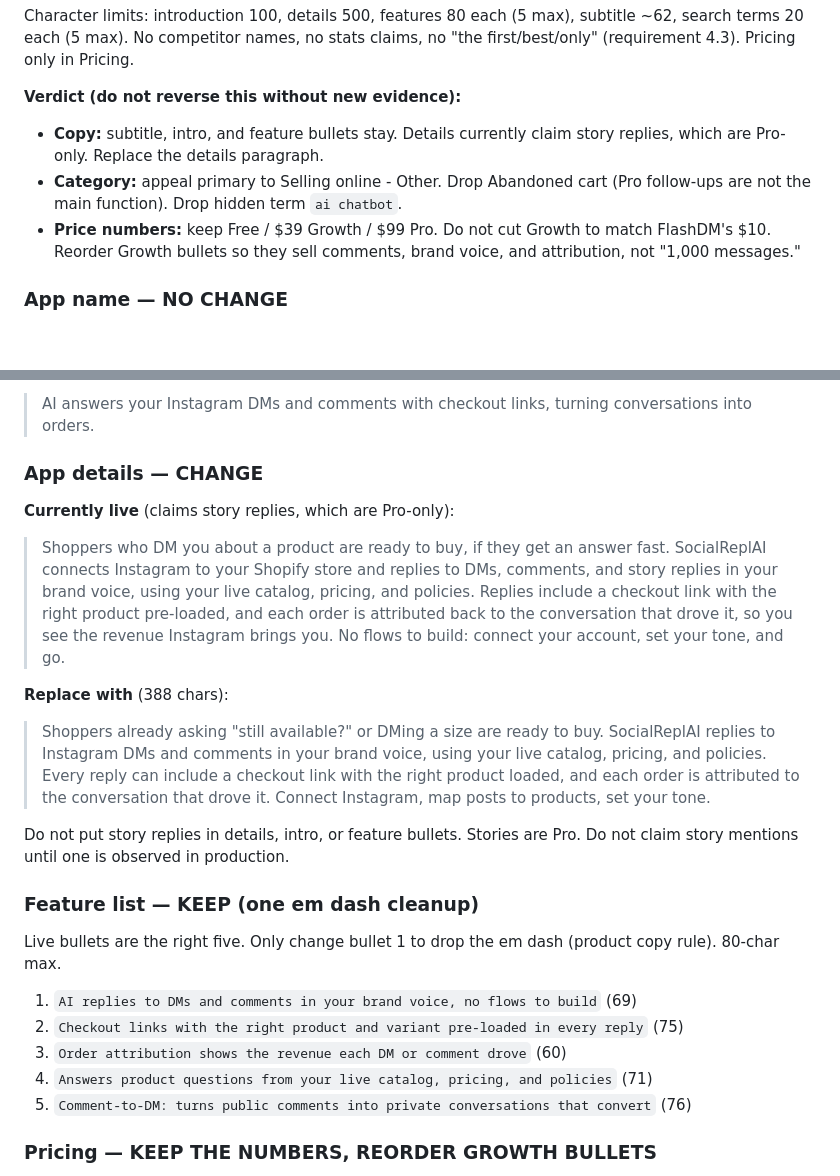
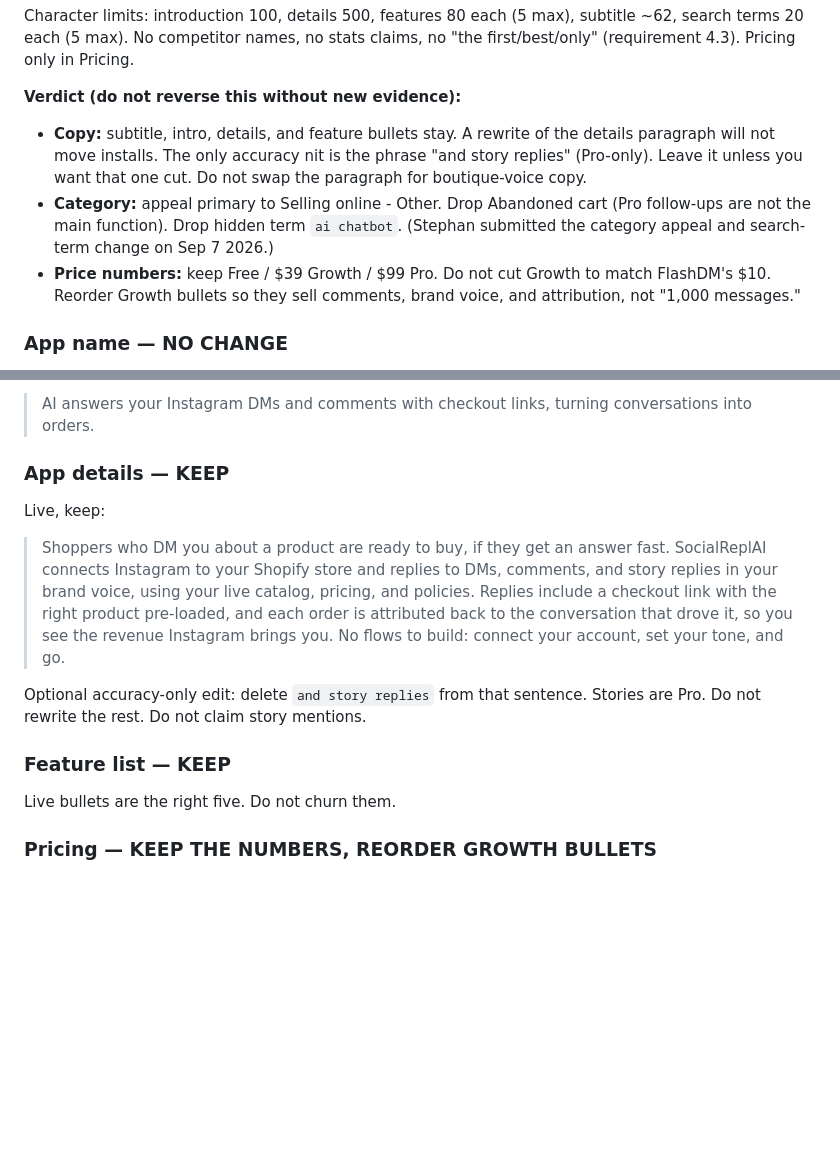
Before and after one commit to s99865834-alt/dm-checkout-ai, a Markdown page: docs/APP-STORE-LISTING-ASO.md, 2 parts joined by grey strips. Rendered like a GitHub page; blank space fills up the shorter version.

Commit message:
Keep the live listing details paragraph.
A boutique-voice rewrite will not move installs. Stephan already filed the category appeal and swapped the search terms. Leave the details copy as-is; the only optional cut is the Pro-only story-replies phrase.

Co-authored-by: s99865834-alt <s99865834-alt@users.noreply.github.com>

```diff
--- a/docs/APP-STORE-LISTING-ASO.md
+++ b/docs/APP-STORE-LISTING-ASO.md
@@ -21,10 +21,13 @@ claims, no "the first/best/only" (requirement 4.3). Pricing only in Pricing.
 
 **Verdict (do not reverse this without new evidence):**
 
-- **Copy:** subtitle, intro, and feature bullets stay. Details currently
-  claim story replies, which are Pro-only. Replace the details paragraph.
+- **Copy:** subtitle, intro, details, and feature bullets stay. A rewrite of
+  the details paragraph will not move installs. The only accuracy nit is the
+  phrase "and story replies" (Pro-only). Leave it unless you want that one
+  cut. Do not swap the paragraph for boutique-voice copy.
 - **Category:** appeal primary to Selling online - Other. Drop Abandoned cart
   (Pro follow-ups are not the main function). Drop hidden term `ai chatbot`.
+  (Stephan submitted the category appeal and search-term change on Sep 7 2026.)
 - **Price numbers:** keep Free / $39 Growth / $99 Pro. Do not cut Growth to
   match FlashDM's $10. Reorder Growth bullets so they sell comments, brand
   voice, and attribution, not "1,000 messages."
@@ -45,29 +48,18 @@ Live (98 chars), keep:
 
 > AI answers your Instagram DMs and comments with checkout links, turning conversations into orders.
 
-### App details — CHANGE
+### App details — KEEP
 
-**Currently live** (claims story replies, which are Pro-only):
+Live, keep:
 
 > Shoppers who DM you about a product are ready to buy, if they get an answer fast. SocialReplAI connects Instagram to your Shopify store and replies to DMs, comments, and story replies in your brand voice, using your live catalog, pricing, and policies. Replies include a checkout link with the right product pre-loaded, and each order is attributed back to the conversation that drove it, so you see the revenue Instagram brings you. No flows to build: connect your account, set your tone, and go.
 
-**Replace with** (388 chars):
+Optional accuracy-only edit: delete `and story replies` from that sentence.
+Stories are Pro. Do not rewrite the rest. Do not claim story mentions.
 
-> Shoppers already asking "still available?" or DMing a size are ready to buy. SocialReplAI replies to Instagram DMs and comments in your brand voice, using your live catalog, pricing, and policies. Every reply can include a checkout link with the right product loaded, and each order is attributed to the conversation that drove it. Connect Instagram, map posts to products, set your tone.
+### Feature list — KEEP
 
-Do not put story replies in details, intro, or feature bullets. Stories are
-Pro. Do not claim story mentions until one is observed in production.
-
-### Feature list — KEEP (one em dash cleanup)
-
-Live bullets are the right five. Only change bullet 1 to drop the em dash
-(product copy rule). 80-char max.
-
-1. `AI replies to DMs and comments in your brand voice, no flows to build` (69)
-2. `Checkout links with the right product and variant pre-loaded in every reply` (75)
-3. `Order attribution shows the revenue each DM or comment drove` (60)
-4. `Answers product questions from your live catalog, pricing, and policies` (71)
-5. `Comment-to-DM: turns public comments into private conversations that convert` (76)
+Live bullets are the right five. Do not churn them.
 
 ### Pricing — KEEP THE NUMBERS, REORDER GROWTH BULLETS
 
```
